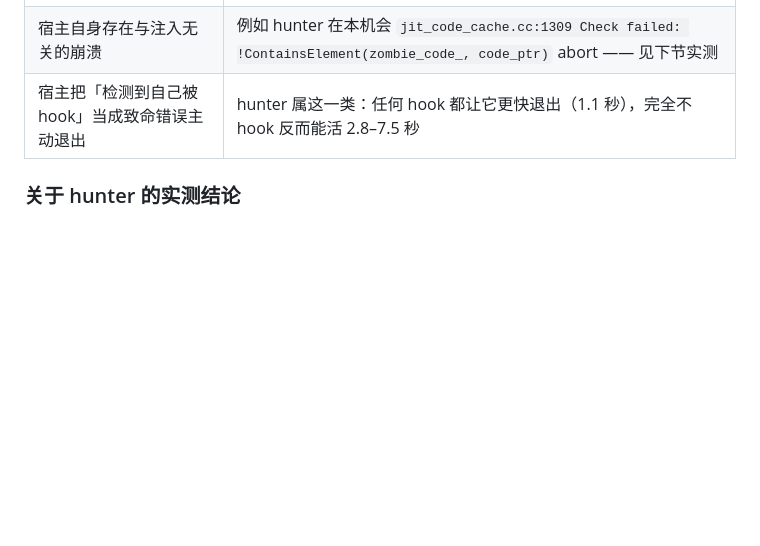
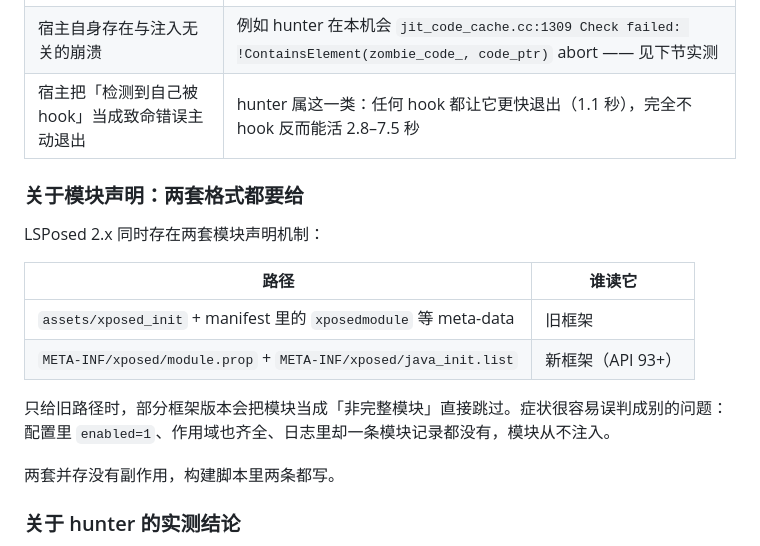
Before and after one commit to JIN-ZHENGEN/AntiHookBypass, a Markdown page: README.md, the part around the change. Rendered like a GitHub page; blank space fills up the shorter version.

Commit message:
docs: README 补两套 Xposed 模块声明格式的差异与症状

```diff
--- a/README.md
+++ b/README.md
@@ -140,6 +140,19 @@ AHB_KEYSTORE=/path/to/release.jks bash tools/build.sh
 | 宿主自身存在与注入无关的崩溃 | 例如 hunter 在本机会 `jit_code_cache.cc:1309 Check failed: !ContainsElement(zombie_code_, code_ptr)` abort —— 见下节实测 |
 | 宿主把「检测到自己被 hook」当成致命错误主动退出 | hunter 属这一类：任何 hook 都让它更快退出（1.1 秒），完全不 hook 反而能活 2.8–7.5 秒 |
 
+### 关于模块声明：两套格式都要给
+
+LSPosed 2.x 同时存在两套模块声明机制：
+
+| 路径 | 谁读它 |
+|---|---|
+| `assets/xposed_init` + manifest 里的 `xposedmodule` 等 meta-data | 旧框架 |
+| `META-INF/xposed/module.prop` + `META-INF/xposed/java_init.list` | 新框架（API 93+） |
+
+只给旧路径时，部分框架版本会把模块当成「非完整模块」直接跳过。症状很容易误判成别的问题：配置里 `enabled=1`、作用域也齐全、日志里却一条模块记录都没有，模块从不注入。
+
+两套并存没有副作用，构建脚本里两条都写。
+
 ### 关于 hunter 的实测结论
 
 hunter（`com.zhenxi.hunter`）在本机会在 1–3 秒内退出，这个现象**不是本模块造成的**，三条对照实验可以定性：
```
